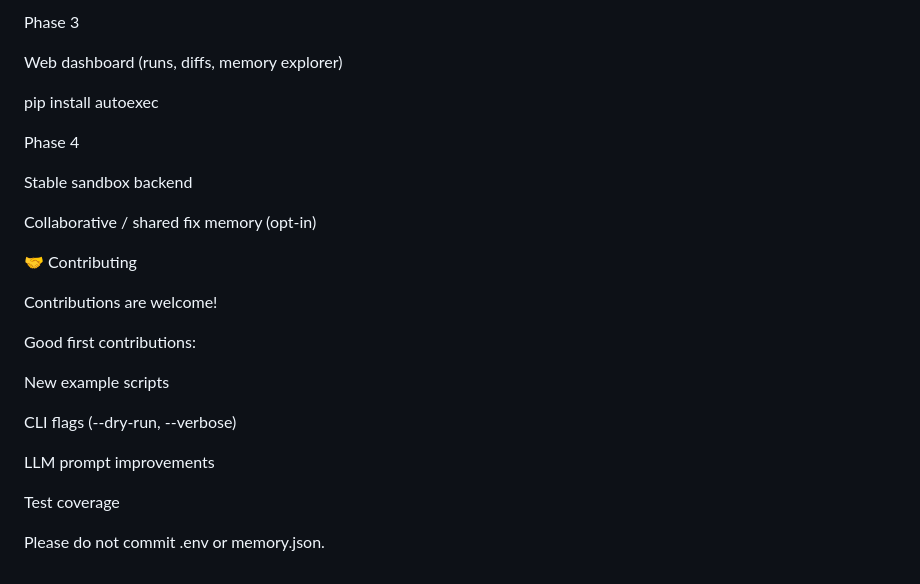
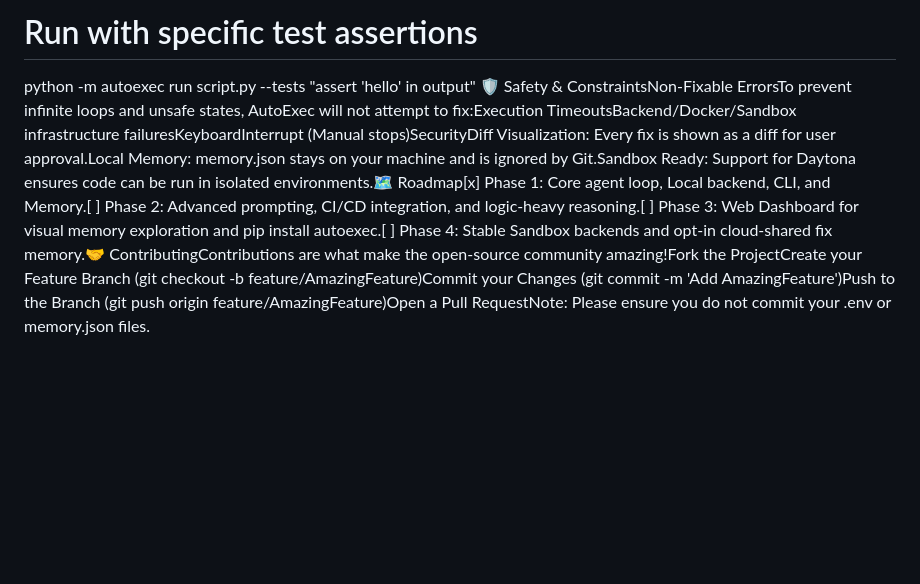
Before and after one commit to sohmxdd/AutoExec, a Markdown page: README.md, the part around one of its changes. GitHub-like rendering; blank space fills up the shorter version.

```diff
--- a/README.md
+++ b/README.md
@@ -181,27 +48,3 @@ CI integration examples
-Phase 3
-
-Web dashboard (runs, diffs, memory explorer)
-
-pip install autoexec
-
-Phase 4
-
-Stable sandbox backend
-
-Collaborative / shared fix memory (opt-in)
-
-🤝 Contributing
-
-Contributions are welcome!
-
-Good first contributions:
-
-New example scripts
-
-CLI flags (--dry-run, --verbose)
-
-LLM prompt improvements
-
-Test coverage
-
-Please do not commit .env or memory.json.
+# Run with specific test assertions
+python -m autoexec run script.py --tests "assert 'hello' in output"
+🛡️ Safety & ConstraintsNon-Fixable ErrorsTo prevent infinite loops and unsafe states, AutoExec will not attempt to fix:Execution TimeoutsBackend/Docker/Sandbox infrastructure failuresKeyboardInterrupt (Manual stops)SecurityDiff Visualization: Every fix is shown as a diff for user approval.Local Memory: memory.json stays on your machine and is ignored by Git.Sandbox Ready: Support for Daytona ensures code can be run in isolated environments.🗺️ Roadmap[x] Phase 1: Core agent loop, Local backend, CLI, and Memory.[ ] Phase 2: Advanced prompting, CI/CD integration, and logic-heavy reasoning.[ ] Phase 3: Web Dashboard for visual memory exploration and pip install autoexec.[ ] Phase 4: Stable Sandbox backends and opt-in cloud-shared fix memory.🤝 ContributingContributions are what make the open-source community amazing!Fork the ProjectCreate your Feature Branch (git checkout -b feature/AmazingFeature)Commit your Changes (git commit -m 'Add AmazingFeature')Push to the Branch (git push origin feature/AmazingFeature)Open a Pull RequestNote: Please ensure you do not commit your .env or memory.json files.
```
Also changed, not shown: other parts of README.md (+23 -156 lines).
